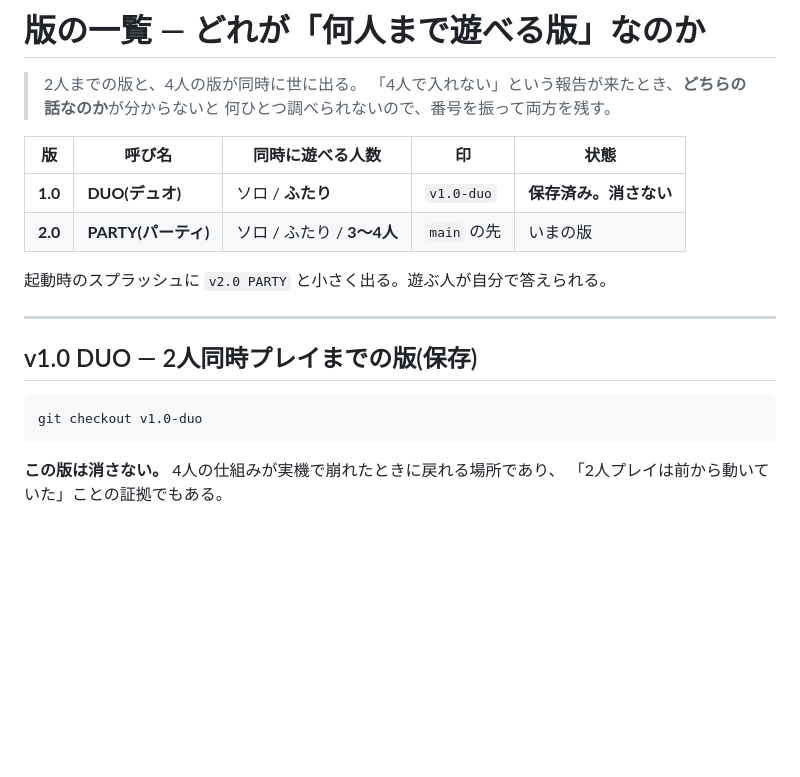
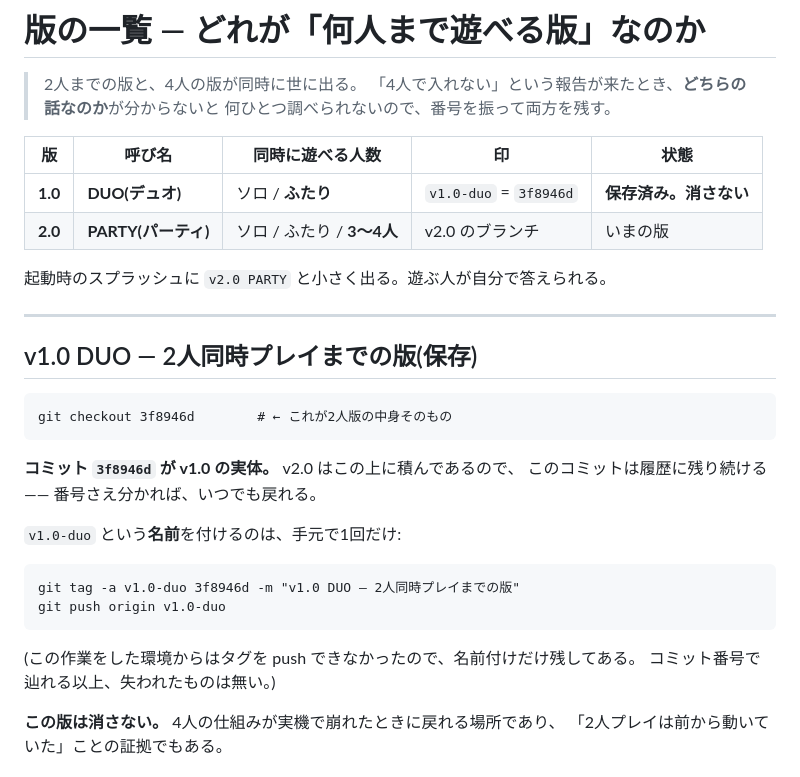
Before and after one commit to takaoumehara/EmojiDropUltimate, a Markdown page: docs/versions.md, the part around the change. Rendered like a GitHub page; blank space fills up the shorter version.

Commit message:
Record the two-player build by commit, since the tag can't be pushed from here
The v1.0-duo tag exists locally but this environment's git proxy refuses
any ref other than the working branch, so the name never reaches the
remote. The commit itself is an ancestor of this branch and will stay in
history, so nothing is lost — docs/versions.md now names 3f8946d directly
and carries the two commands to attach the tag from a machine that can.

Co-Authored-By: Claude Opus 5 <noreply@anthropic.com>
Claude-Session: https://claude.ai/code/session_0161fyVmThobKVU31B6yy6Gj

````diff
--- a/docs/versions.md
+++ b/docs/versions.md
@@ -6,8 +6,8 @@
 
 | 版 | 呼び名 | 同時に遊べる人数 | 印 | 状態 |
 |---|---|---|---|---|
-| **1.0** | **DUO(デュオ)** | ソロ / **ふたり** | `v1.0-duo` | **保存済み。消さない** |
-| **2.0** | **PARTY(パーティ)** | ソロ / ふたり / **3〜4人** | `main` の先 | いまの版 |
+| **1.0** | **DUO(デュオ)** | ソロ / **ふたり** | `v1.0-duo` = `3f8946d` | **保存済み。消さない** |
+| **2.0** | **PARTY(パーティ)** | ソロ / ふたり / **3〜4人** | v2.0 のブランチ | いまの版 |
 
 起動時のスプラッシュに `v2.0 PARTY` と小さく出る。遊ぶ人が自分で答えられる。
 
@@ -16,8 +16,21 @@
 ## v1.0 DUO — 2人同時プレイまでの版(保存)
 
 ```
-git checkout v1.0-duo
+git checkout 3f8946d        # ← これが2人版の中身そのもの
 ```
+
+**コミット `3f8946d` が v1.0 の実体。** v2.0 はこの上に積んであるので、
+このコミットは履歴に残り続ける —— 番号さえ分かれば、いつでも戻れる。
+
+`v1.0-duo` という**名前**を付けるのは、手元で1回だけ:
+
+```
+git tag -a v1.0-duo 3f8946d -m "v1.0 DUO — 2人同時プレイまでの版"
+git push origin v1.0-duo
+```
+
+(この作業をした環境からはタグを push できなかったので、名前付けだけ残してある。
+コミット番号で辿れる以上、失われたものは無い。)
 
 **この版は消さない。** 4人の仕組みが実機で崩れたときに戻れる場所であり、
 「2人プレイは前から動いていた」ことの証拠でもある。
````
